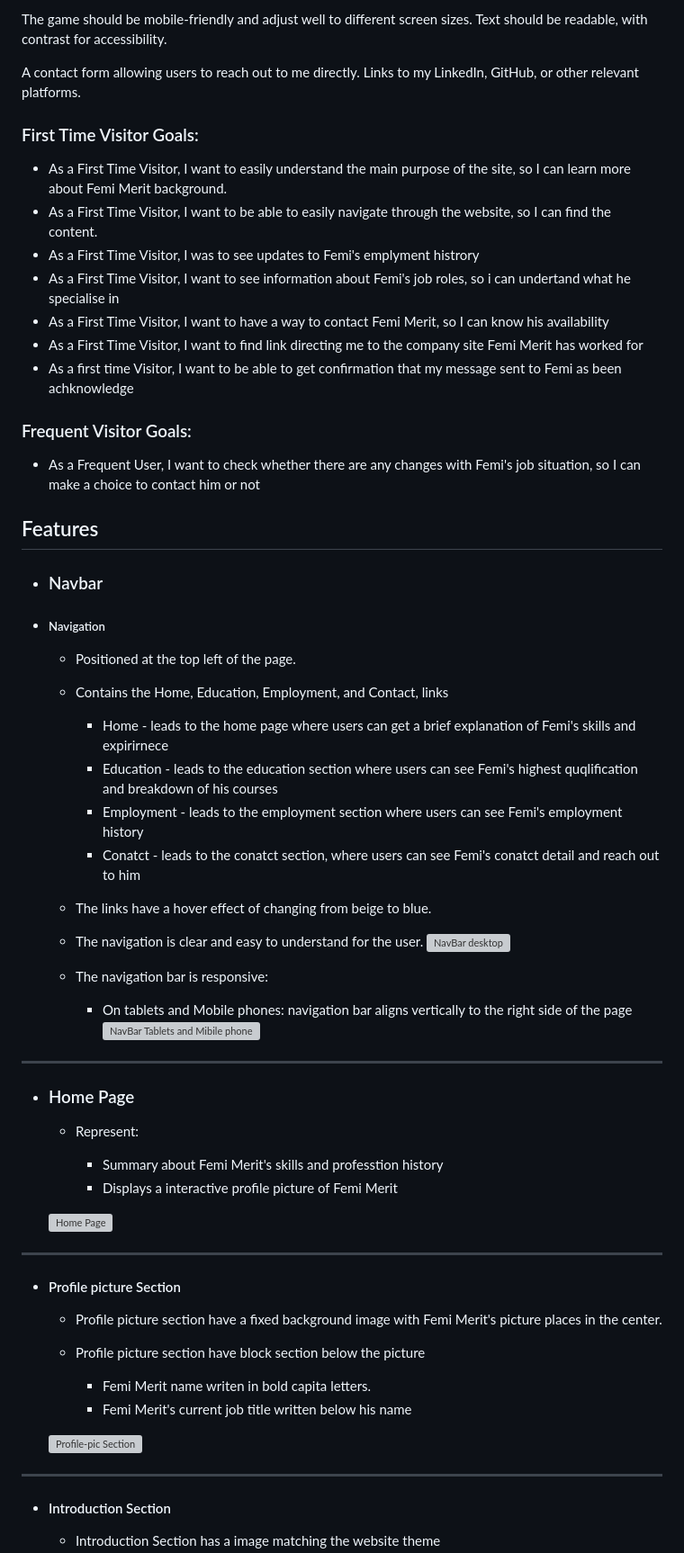
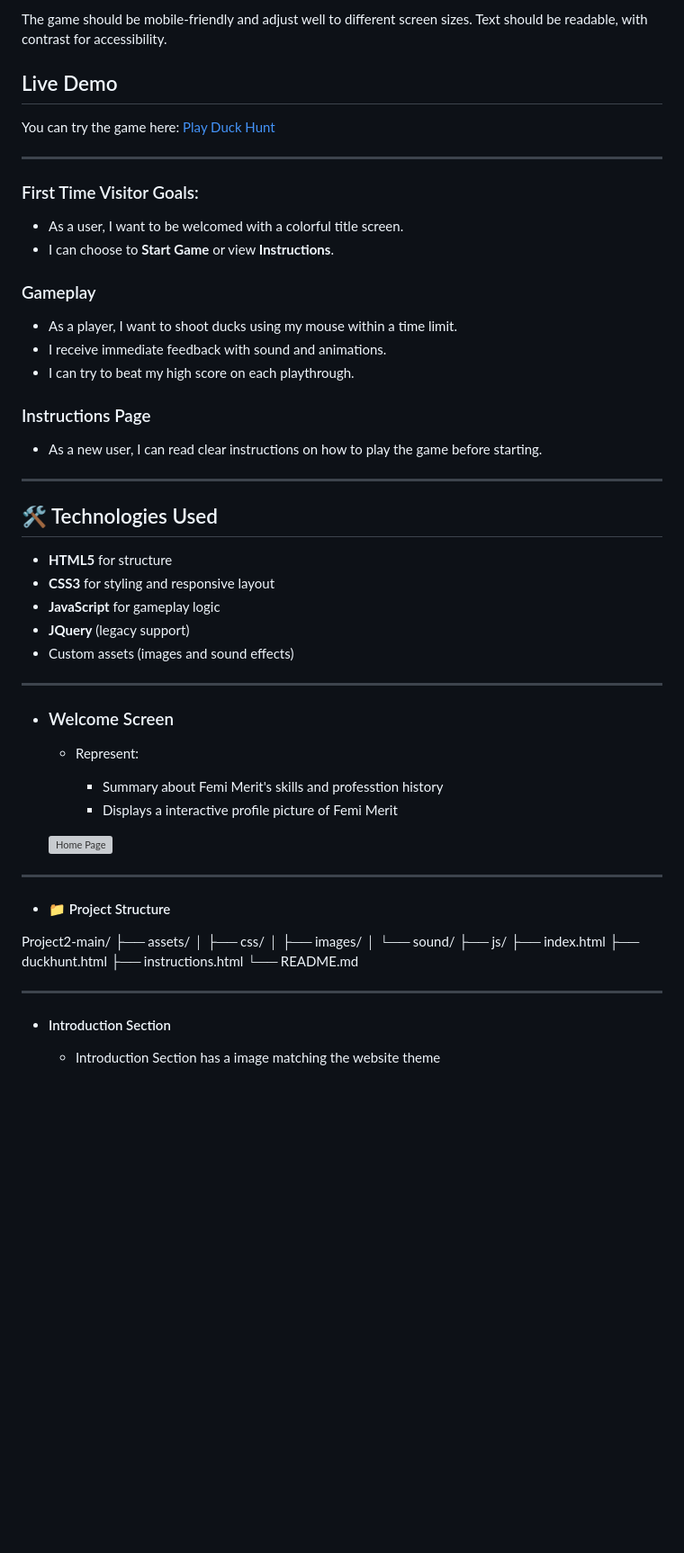
Before and after one commit to FemiMerit/Project2, a Markdown page: README.md, the part around the change. Shown: that part at 90% size. GitHub-like rendering; blank space fills up the shorter version; grey boxes are pictures that could not be loaded.

```diff
--- a/README.md
+++ b/README.md
@@ -31,45 +31,41 @@ Once the timer runs out the user score will be displyed and and a new target hig
 The game should be mobile-friendly and adjust well to different screen sizes.
 Text should be readable, with contrast for accessibility.
 
-A contact form allowing users to reach out to me directly.
-Links to my LinkedIn, GitHub, or other relevant platforms.
+## Live Demo
+
+You can try the game here: [Play Duck Hunt](https://femimerit.github.io/Project2/)
+
+---
 
 ### First Time Visitor Goals:
 
-* As a First Time Visitor, I want to easily understand the main purpose of the site, so I can learn more about Femi Merit background.
-* As a First Time Visitor, I want to be able to easily navigate through the website, so I can find the content.
-* As a First Time Visitor, I was to see updates to Femi's emplyment histrory
-* As a First Time Visitor, I want to see information about Femi's job roles, so i can undertand what he specialise in
-* As a First Time Visitor, I want to have a way to contact Femi Merit, so I can know his availability
-* As a First Time Visitor, I want to find link directing me to the company site Femi Merit has worked for
-* As a first time Visitor, I want to be able to get confirmation that my message sent to Femi as been achknowledge
+- As a user, I want to be welcomed with a colorful title screen.
+- I can choose to **Start Game** or view **Instructions**.
+
+### Gameplay
+
+- As a player, I want to shoot ducks using my mouse within a time limit.
+- I receive immediate feedback with sound and animations.
+- I can try to beat my high score on each playthrough.
 
 
-### Frequent Visitor Goals:
-* As a Frequent User, I want to check whether there are any changes with Femi's job situation, so I can make a choice to contact him or not
+### Instructions Page
 
-## Features
-
-+ ### Navbar
-
-+ ##### Navigation
-    - Positioned at the top left of the page.
-    - Contains the Home, Education, Employment, and Contact, links
-        * Home - leads to the home page where users can get a brief explanation of Femi's skills and expirirnece
-        * Education - leads to the education section where users can see Femi's highest quqlification and breakdown of his courses
-        * Employment - leads to the employment section where users can see Femi's employment history
-        * Conatct - leads to the conatct section, where users can see Femi's conatct detail and reach out to him
-    - The links have a hover effect of changing from beige to blue.
-    - The navigation is clear and easy to understand for the user.
-    ![NavBar desktop](documentation/nav-bar.png)
-
-    - The navigation bar is responsive:
-        * On tablets and Mobile phones: navigation bar aligns vertically to the right side of the page
-        ![NavBar Tablets and Mibile phone](documentation/tablet-nav.png)
+- As a new user, I can read clear instructions on how to play the game before starting.
 
 ---
 
-+ ### Home Page
+## 🛠 Technologies Used
+
+- **HTML5** for structure
+- **CSS3** for styling and responsive layout
+- **JavaScript** for gameplay logic
+- **JQuery** (legacy support)
+- Custom assets (images and sound effects)
+
+---
+
++ ### Welcome Screen
 
     - Represent:
 
@@ -80,16 +76,18 @@ Links to my LinkedIn, GitHub, or other relevant platforms.
 
 ---
 
-+ #### Profile picture Section
++ #### 📁 Project Structure
 
-    - Profile picture section have a fixed background image with Femi Merit's picture places in the center.
-
-    - Profile picture section have block section below the picture
-
-        * Femi Merit name writen in bold capita letters.
-        * Femi Merit's current job title written below his name
-
-    ![Profile-pic Section](documentation/profile-pic-section.png)
+Project2-main/
+├── assets/
+│   ├── css/
+│   ├── images/
+│   └── sound/
+├── js/
+├── index.html
+├── duckhunt.html
+├── instructions.html
+└── README.md
 
 ---
 
```
